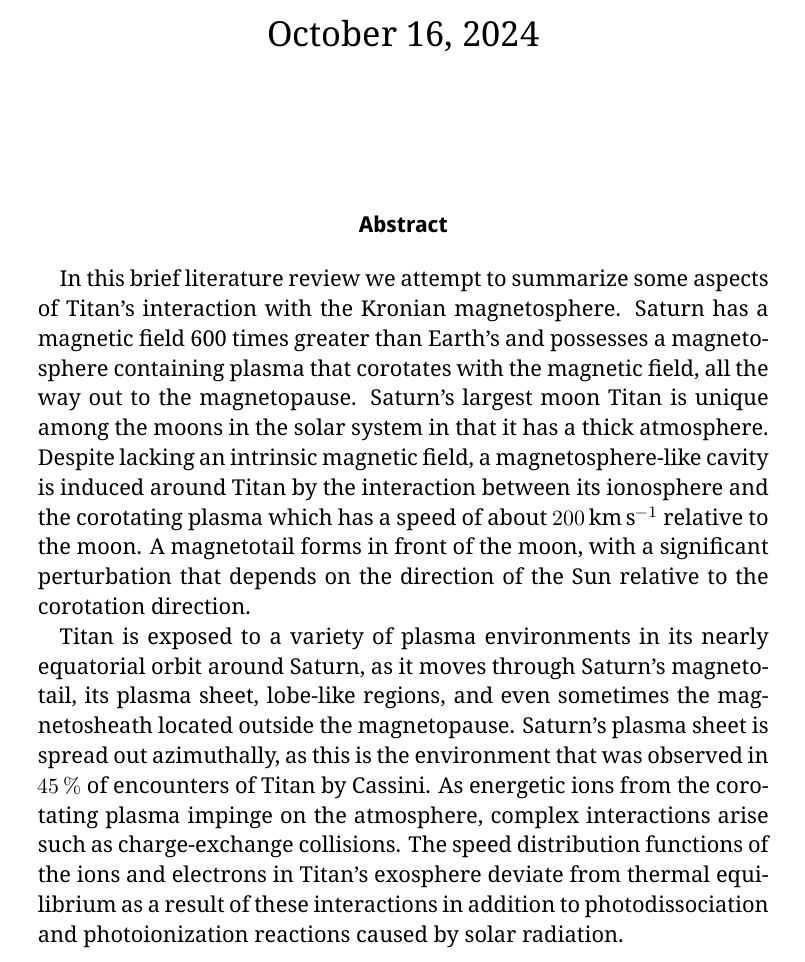
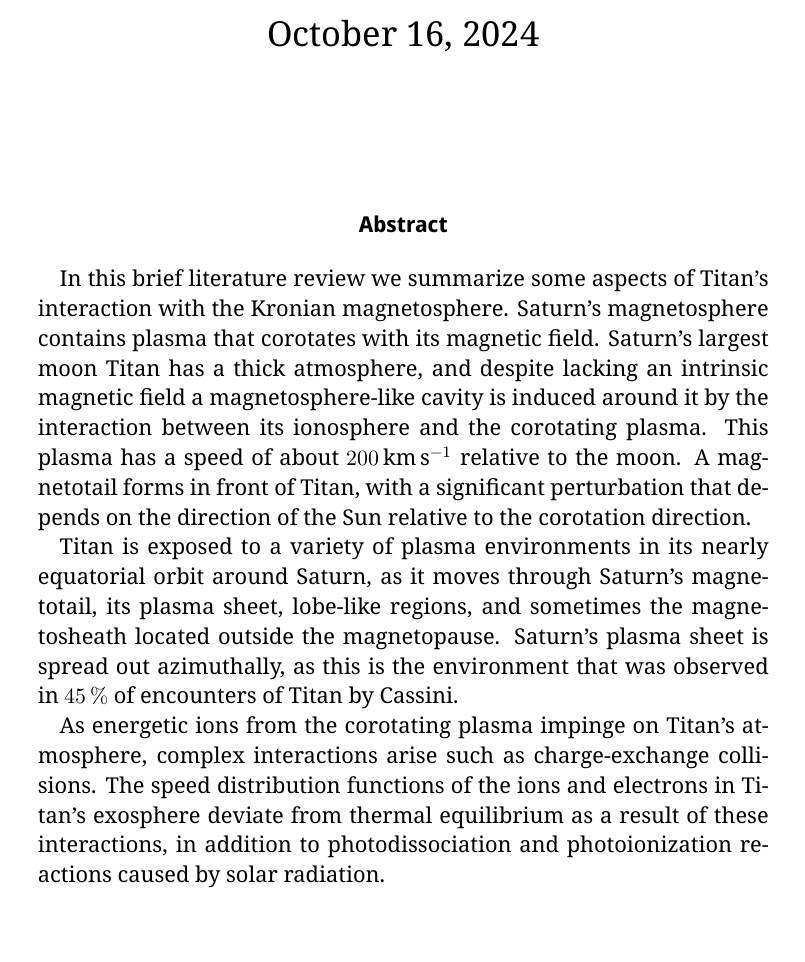
Before and after one commit to avocadoboi/solar-system-project, a LaTeX paper (project.tex): part of page 1 of 13, cut so that both start at the same text. Compiled offline with XeLaTeX; a missing font is replaced by an installed copy or a similar font.

Commit message:
shorten abstract slightly

```diff
--- a/project.tex
+++ b/project.tex
@@ -12,9 +12,11 @@
 \maketitle
 \vspace{5mm}
 \begin{abstract}
-	In this brief literature review we attempt to summarize some aspects of Titan's interaction with the Kronian magnetosphere. Saturn has a magnetic field 600 times greater than Earth's and possesses a magnetosphere containing plasma that corotates with the magnetic field, all the way out to the magnetopause. Saturn's largest moon Titan is unique among the moons in the solar system in that it has a thick atmosphere. Despite lacking an intrinsic magnetic field, a magnetosphere-like cavity is induced around Titan by the interaction between its ionosphere and the corotating plasma which has a speed of about \SI{200}{\kilo\metre\per\second} relative to the moon. A magnetotail forms in front of the moon, with a significant perturbation that depends on the direction of the Sun relative to the corotation direction.
+	In this brief literature review we summarize some aspects of Titan's interaction with the Kronian magnetosphere. Saturn's magnetosphere contains plasma that corotates with its magnetic field. Saturn's largest moon Titan has a thick atmosphere, and despite lacking an intrinsic magnetic field a magnetosphere-like cavity is induced around it by the interaction between its ionosphere and the corotating plasma. This plasma has a speed of about \SI{200}{\kilo\metre\per\second} relative to the moon. A magnetotail forms in front of Titan, with a significant perturbation that depends on the direction of the Sun relative to the corotation direction.
 
-	Titan is exposed to a variety of plasma environments in its nearly equatorial orbit around Saturn, as it moves through Saturn's magnetotail, its plasma sheet, lobe-like regions, and even sometimes the magnetosheath located outside the magnetopause. Saturn's plasma sheet is spread out azimuthally, as this is the environment that was observed in \SI{45}{\percent} of encounters of Titan by Cassini. As energetic ions from the corotating plasma impinge on the atmosphere, complex interactions arise such as charge-exchange collisions. The speed distribution functions of the ions and electrons in Titan's exosphere deviate from thermal equilibrium as a result of these interactions in addition to photodissociation and photoionization reactions caused by solar radiation.
+	Titan is exposed to a variety of plasma environments in its nearly equatorial orbit around Saturn, as it moves through Saturn's magnetotail, its plasma sheet, lobe-like regions, and sometimes the magnetosheath located outside the magnetopause. Saturn's plasma sheet is spread out azimuthally, as this is the environment that was observed in \SI{45}{\percent} of encounters of Titan by Cassini.
+
+	As energetic ions from the corotating plasma impinge on Titan's atmosphere, complex interactions arise such as charge-exchange collisions. The speed distribution functions of the ions and electrons in Titan's exosphere deviate from thermal equilibrium as a result of these interactions, in addition to photodissociation and photoionization reactions caused by solar radiation.
 \end{abstract}
 
 \newpage
```
Also changed, not shown: project.pdf.
